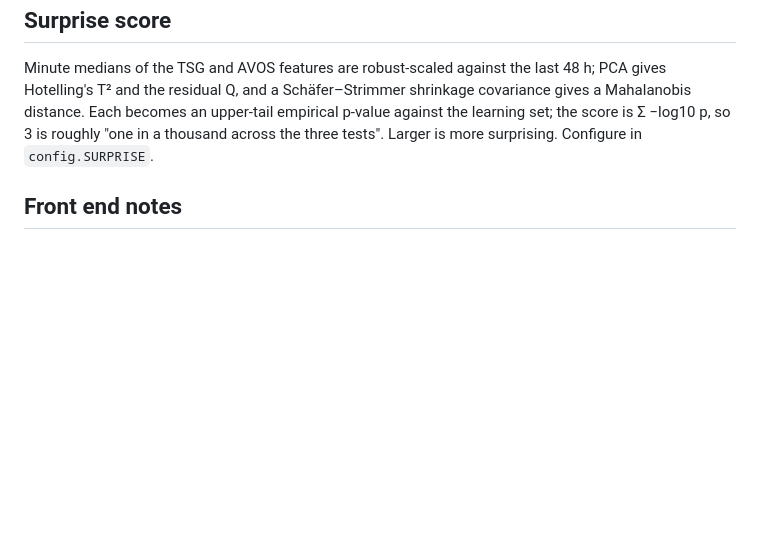
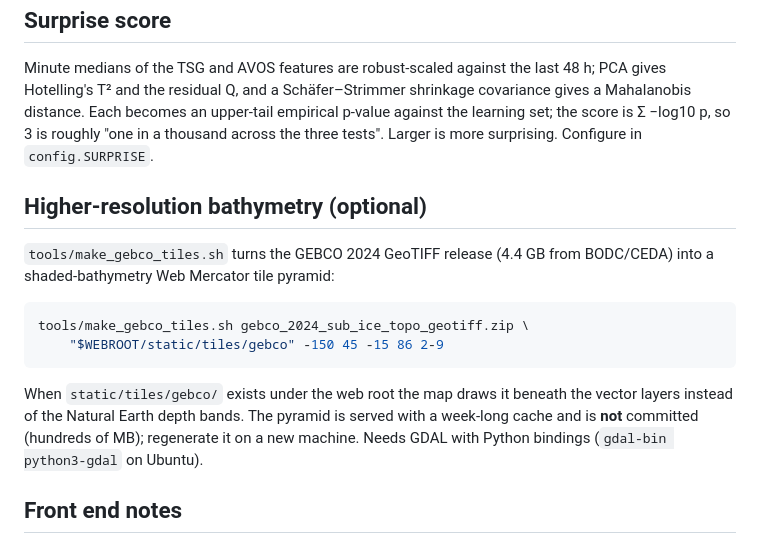
Before and after one commit to rec3141/underway, a Markdown page: AMUNDSEN/README.md, the part around the change. GitHub-like rendering; blank space fills up the shorter version.

Commit message:
AMUNDSEN README: GEBCO tile pyramid instructions
Co-Authored-By: Claude Fable 5.1 <noreply@anthropic.com>

````diff
--- a/AMUNDSEN/README.md
+++ b/AMUNDSEN/README.md
@@ -121,6 +121,22 @@ empirical p-value against the learning set; the score is Σ −log10 p, so 3 is
 roughly "one in a thousand across the three tests". Larger is more surprising.
 Configure in `config.SURPRISE`.
 
+## Higher-resolution bathymetry (optional)
+
+`tools/make_gebco_tiles.sh` turns the GEBCO 2024 GeoTIFF release (4.4 GB from
+BODC/CEDA) into a shaded-bathymetry Web Mercator tile pyramid:
+
+```sh
+tools/make_gebco_tiles.sh gebco_2024_sub_ice_topo_geotiff.zip \
+    "$WEBROOT/static/tiles/gebco" -150 45 -15 86 2-9
+```
+
+When `static/tiles/gebco/` exists under the web root the map draws it beneath
+the vector layers instead of the Natural Earth depth bands. The pyramid is
+served with a week-long cache and is **not** committed (hundreds of MB);
+regenerate it on a new machine. Needs GDAL with Python bindings
+(`gdal-bin python3-gdal` on Ubuntu).
+
 ## Front end notes
 
 - Plotly's toolbar is off. Drag pans, the wheel zooms, double-click resets, ⟲
````
